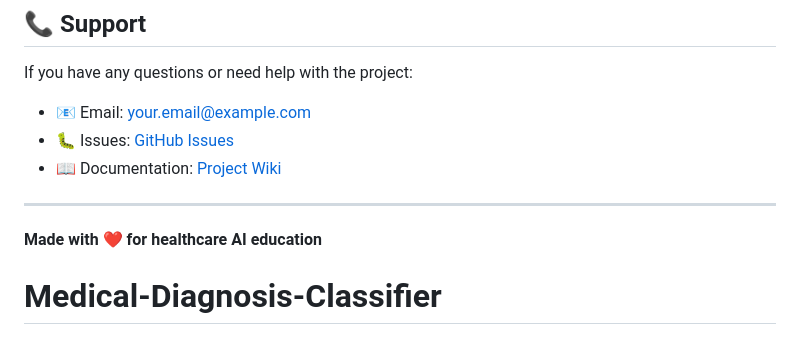
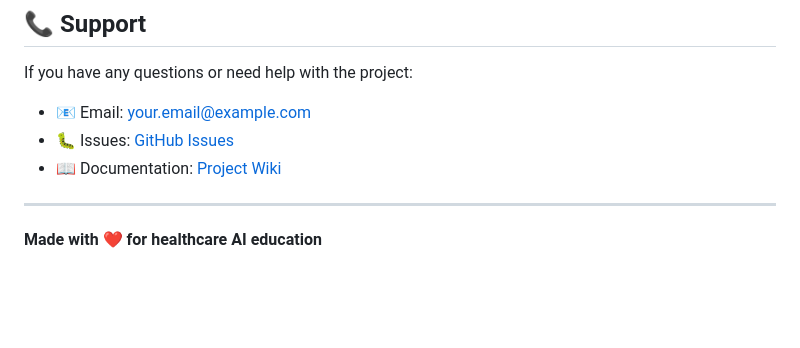
Before and after one commit to kryptologyst/Medical-Diagnosis-Classifier, a Markdown page: README.md, the part around one of its changes. Drawn GitHub-style; blank space fills up the shorter version.

```diff
--- a/README.md
+++ b/README.md
@@ -294,4 +294,3 @@ If you have any questions or need help with the project:
 ---
 
 **Made with ❤️ for healthcare AI education**
-# Medical-Diagnosis-Classifier
```
Also changed, not shown: other parts of README.md (+7 -7 lines).
